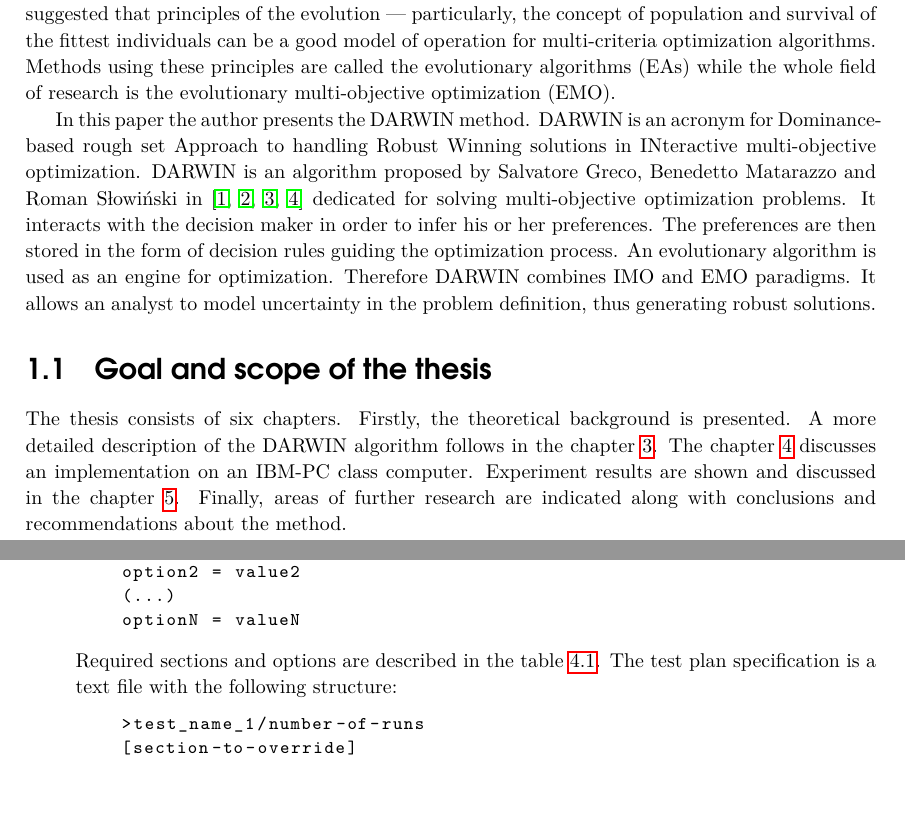
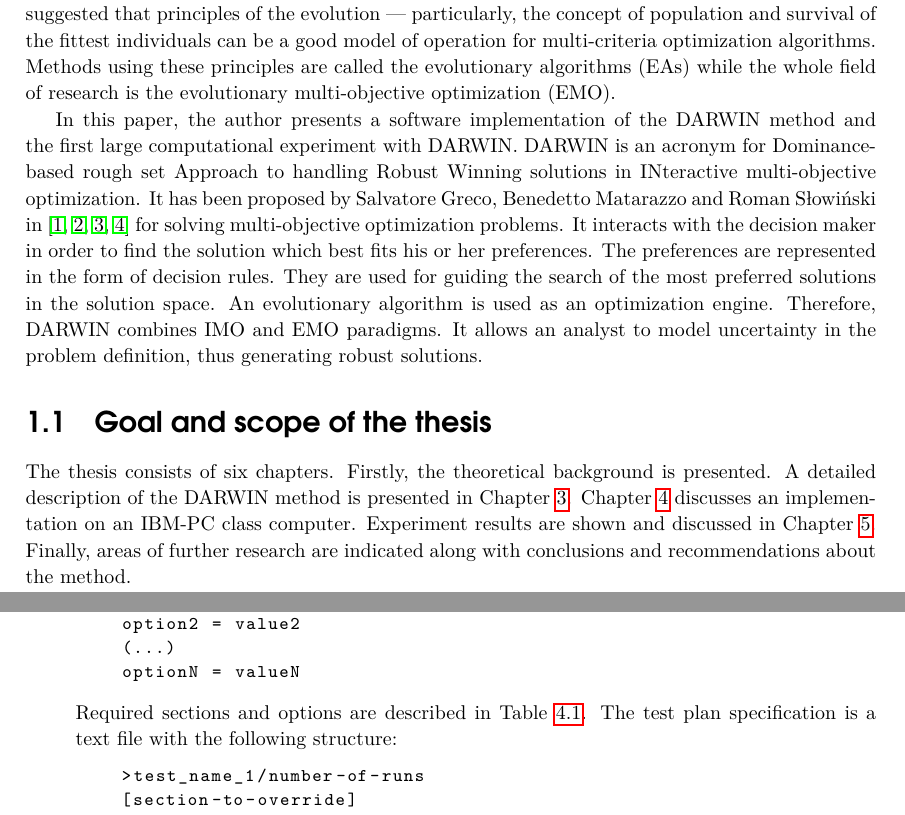
Before and after one commit to igor-kupczynski/DarwinDS, a LaTeX thesis (Thesis/main.tex, which reads Thesis/app_user_manual.tex, Thesis/sec_introduction.tex): two parts of pages 8 and 116 of 117, joined at a grey line, cut so that both start at the same text. Compiled offline with pdfLaTeX.

Commit message:
table -> Table

```diff
--- a/Thesis/app_user_manual.tex
+++ b/Thesis/app_user_manual.tex
@@ -290,7 +290,7 @@ are described below:
   \end{lstlisting}
 
 
-  Required sections and options are described in the table~\ref{t:params}. The
+  Required sections and options are described in Table~\ref{t:params}. The
   test plan specification is a text file with the~following structure:
   \begin{lstlisting}
     >test_name_1/number-of-runs
--- a/Thesis/sec_introduction.tex
+++ b/Thesis/sec_introduction.tex
@@ -73,27 +73,28 @@ algorithms. Methods using these principles are called the evolutionary
 algorithms (EAs) while the whole field of research is the evolutionary
 multi-objective optimization (EMO).
 
-In this paper the author presents the DARWIN method. DARWIN is an acronym for
-Dominance-based rough set Approach to handling Robust Winning solutions in
-INteractive multi-objective optimization. DARWIN is an algorithm proposed by
+In this paper, the author presents a~software implementation of the DARWIN
+method and the first large computational experiment with DARWIN. DARWIN is an
+acronym for Dominance-based rough set Approach to handling Robust Winning
+solutions in INteractive multi-objective optimization. It has been proposed by
 Salvatore Greco, Benedetto Matarazzo and Roman Słowiński in~\cite{GMS10c,
-  GMS10, GMS09, GMS10b} dedicated for solving multi-objective optimization
-problems. It interacts with the decision maker in order to infer his or her
-preferences. The preferences are then stored in the form of decision rules
-guiding the optimization process. An evolutionary algorithm is used as an
-engine for optimization. Therefore DARWIN combines IMO and EMO paradigms. It
+  GMS10, GMS09, GMS10b} for solving multi-objective optimization problems. It
+interacts with the decision maker in order to find the solution which best
+fits his or her preferences. The preferences are represented in the form of
+decision rules. They are used for guiding the search of the most preferred
+solutions in the solution space. An evolutionary algorithm is used as an
+optimization engine. Therefore, DARWIN combines IMO and EMO paradigms. It
 allows an analyst to model uncertainty in the problem definition, thus
 generating robust solutions.
 
 \section{Goal and scope of the thesis}
 
 The thesis consists of six chapters. Firstly, the theoretical background is
-presented. A~more detailed description of the DARWIN algorithm follows in the
-chapter~\ref{darwin-the-idea}. The chapter~\ref{darwin-implementation}
-discusses an implementation on an IBM-PC class computer. Experiment results
-are shown and discussed in the chapter~\ref{exp-results}. Finally, areas of
-further research are indicated along with conclusions and recommendations
-about the method.
+presented. A~detailed description of the DARWIN method is presented in
+Chapter~\ref{darwin-the-idea}. Chapter~\ref{darwin-implementation} discusses
+an implementation on an IBM-PC class computer. Experiment results are shown
+and discussed in Chapter~\ref{exp-results}. Finally, areas of further research
+are indicated along with conclusions and recommendations about the method.
 
 The goal of the thesis is to implement the DARWIN method, evaluate its
 performance on a~few MOO problems and test the influence of method's
```
Also changed, not shown: Thesis/sec_exp_no_uncertainty.tex (+7 -8 lines), Thesis/sec_exp_uncertainty.tex (+5 -5 lines), Thesis/sec_implementation.tex (+2 -2 lines), Thesis/sec_mmo.tex (+2 -2 lines).
